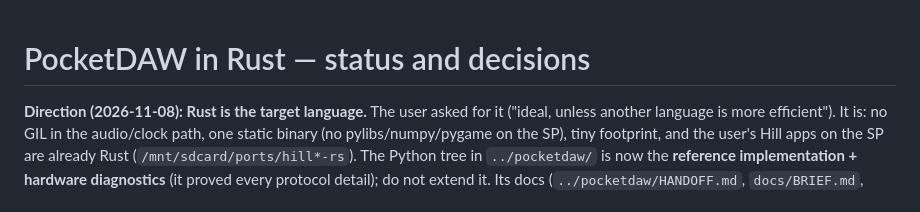
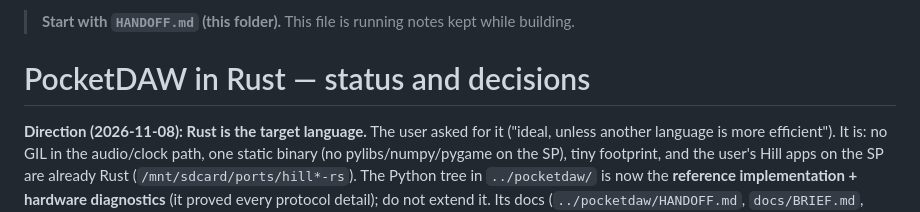
Before and after one commit to Headstone-Hills/hill-apps, a Markdown page: pocketdaw-rs/HANDOFF-RUST.md, the part around the change. Rendered like a GitHub page.

```diff
--- a/pocketdaw-rs/HANDOFF-RUST.md
+++ b/pocketdaw-rs/HANDOFF-RUST.md
@@ -1,3 +1,5 @@
+> **Start with `HANDOFF.md` (this folder).** This file is running notes kept while building.
+
 # PocketDAW in Rust — status and decisions
 
 **Direction (2026-11-08): Rust is the target language.** The user asked for it ("ideal, unless another language is more efficient").
```
Also changed, not shown: pocketdaw-rs/HANDOFF.md (added, +235 -0 lines), pocketdaw/HANDOFF.md (+2 -0 lines).
